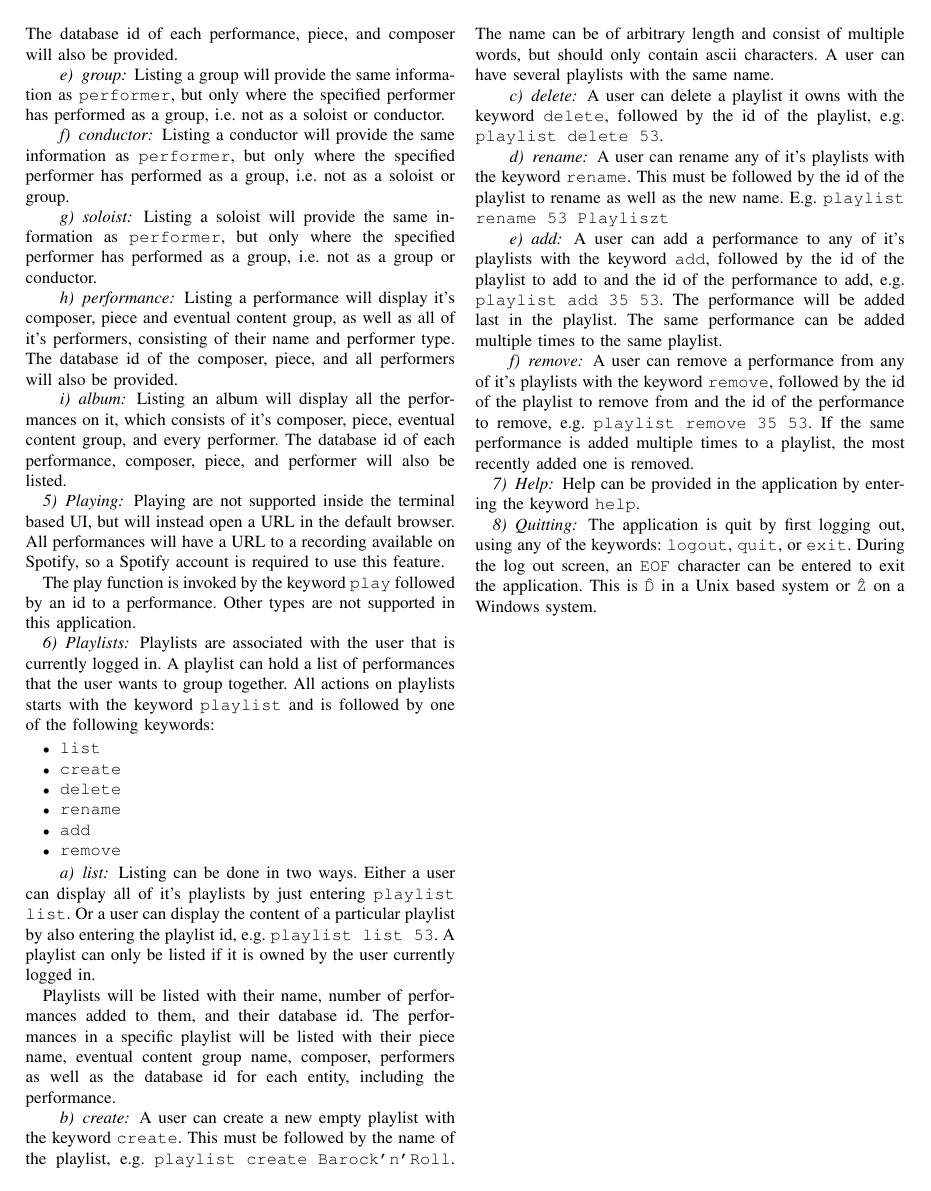
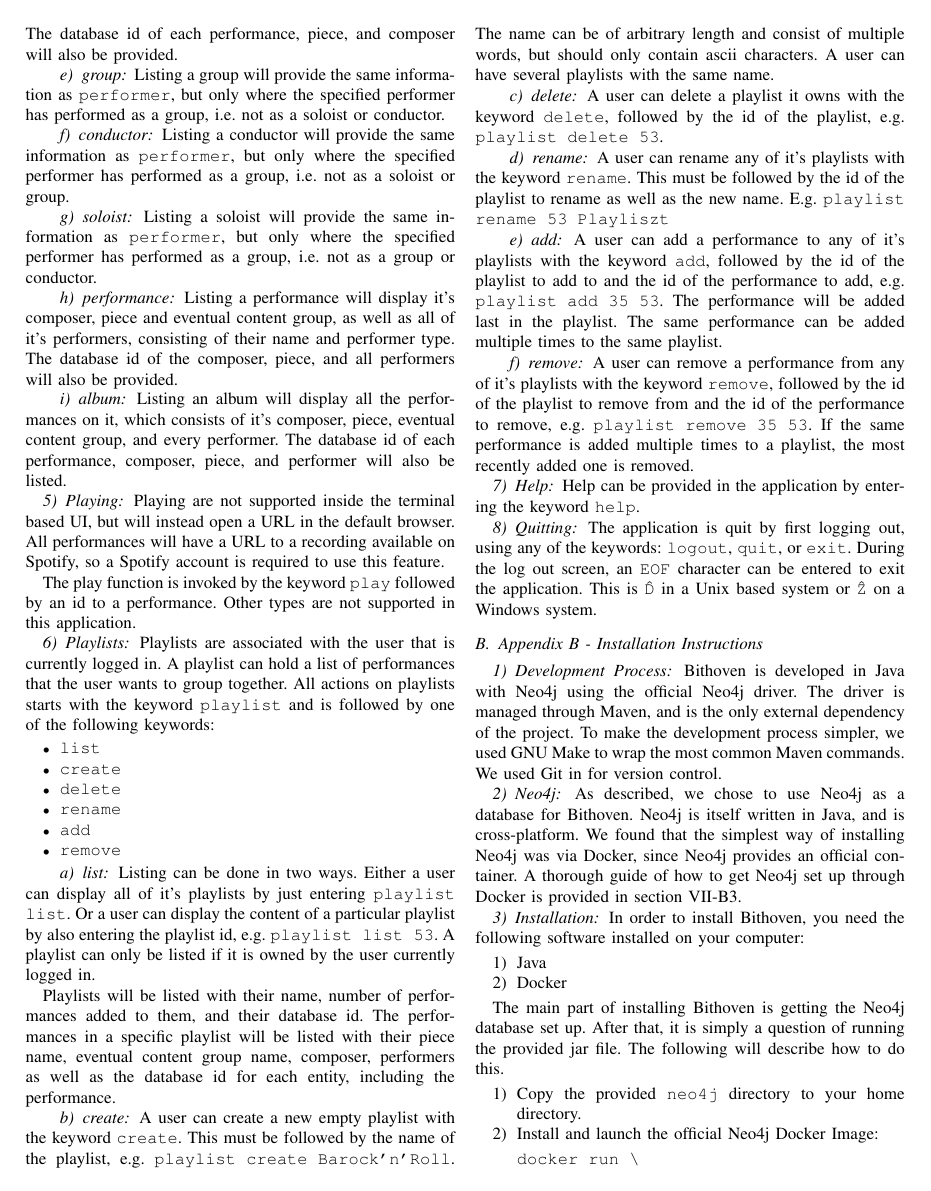
Before and after one commit to lupont/da352a-project, a LaTeX paper (report.tex, which reads sections/installation-instructions.tex): page 8 of 8 before the commit and page 8 of 9 after it. Compiled offline with pdfLaTeX; a missing font is replaced by an installed copy or a similar font; a LaTeX package or settings file that is missing is left out.

Commit message:
Added installation instructions part.

```diff
--- a/report.tex
+++ b/report.tex
@@ -1,5 +1,6 @@
 \documentclass[conference]{IEEEtran}
 
+\usepackage[hidelinks,allcolors=black]{hyperref}
 \usepackage{graphicx}
 \graphicspath{{res/img/}}
 
@@ -47,4 +48,8 @@
 \label{user-manual}
 \input{sections/user-manual.tex}
 
+\subsection{Appendix B - Installation Instructions}
+\label{installation-instructions}
+\input{sections/installation-instructions.tex}
+
 \end{document}
--- /dev/null
+++ b/sections/installation-instructions.tex
@@ -0,0 +1,42 @@
+\subsubsection{Development Process}
+Bithoven is developed in Java with Neo4j using the official Neo4j driver. The
+driver is managed through Maven, and is the only external dependency of the
+project. To make the development process simpler, we used GNU Make to wrap the
+most common Maven commands. We used Git in for version control.
+
+\subsubsection{Neo4j}
+As described, we chose to use Neo4j as a database for Bithoven. Neo4j is itself
+written in Java, and is cross-platform. We found that the simplest way of
+installing Neo4j was via Docker, since Neo4j provides an official container.
+A thorough guide of how to get Neo4j set up through Docker is provided in
+section \ref{inst-instr-inst}.
+
+\subsubsection{Installation}
+\label{inst-instr-inst}
+In order to install Bithoven, you need the following software installed on your
+computer:
+\begin{enumerate}
+    \item Java
+    \item Docker
+\end{enumerate}
+
+The main part of installing Bithoven is getting the Neo4j database set up. After
+that, it is simply a question of running the provided jar file. The following
+will describe how to do this.
+
+\begin{enumerate}
+    \item Copy the provided \texttt{neo4j} directory to your home directory.
+
+    \item Install and launch the official Neo4j Docker Image:
+\begin{verbatim}
+docker run \
+ --name testneo4j \
+ -p7474:7474 -p7687:7687 \
+ -d \
+ -v $HOME/neo4j/data:/data \
+ -v $HOME/neo4j/logs:/logs \
+ -v $HOME/neo4j/import:/var/lib/neo4j/import \
+ -v $HOME/neo4j/plugins:/plugins \
+ --env NEO4J_AUTH=neo4j/test \
+ neo4j:latest
+\end{verbatim}
```
Also changed, not shown: sections/installation-instructions.tex (37 more changed lines).
